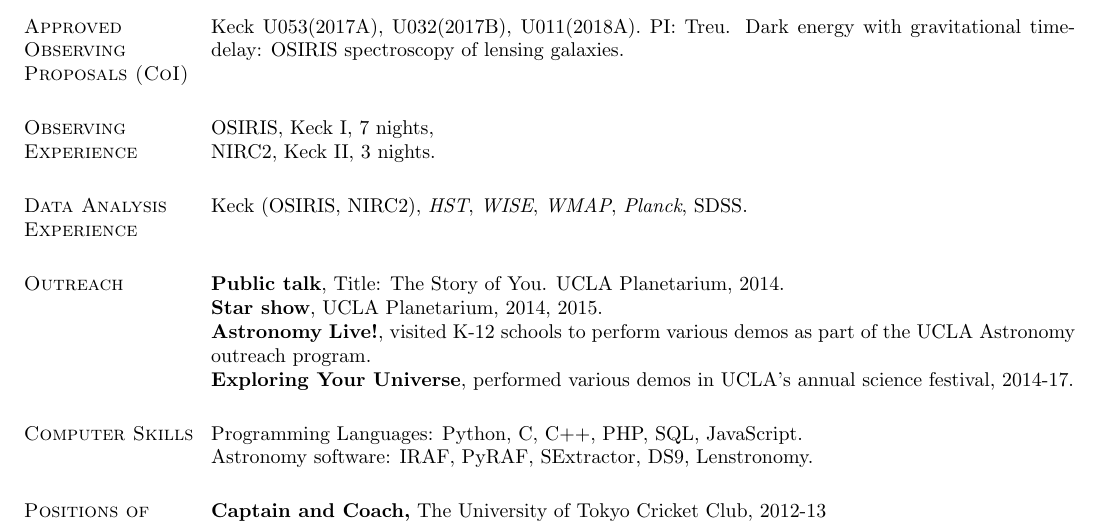
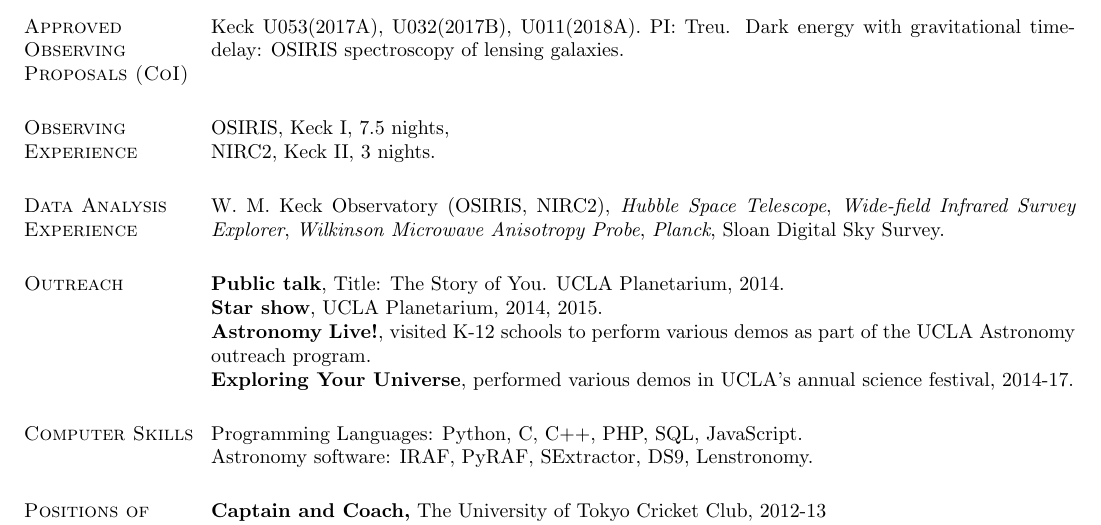
Before and after one commit to ajshajib/ajshajib.github.io, a LaTeX CV (cv/CV_ShajibAJ.tex): part of page 2 of 2, cut so that both start at the same text. Compiled offline with pdfLaTeX.

Commit message:
Edit OSIRIS night count in CV

```diff
--- a/cv/CV_ShajibAJ.tex
+++ b/cv/CV_ShajibAJ.tex
@@ -176,11 +176,16 @@
 Keck U053(2017A), U032(2017B), U011(2018A). PI: Treu. Dark energy with gravitational time-delay: OSIRIS spectroscopy of lensing galaxies.\\
 
 \section{\sc Observing Experience}
-OSIRIS, Keck I, 7 nights,\\
+OSIRIS, Keck I, 7.5 nights,\\
 NIRC2, Keck II, 3 nights.
 
 \section{\sc Data Analysis Experience}
-Keck (OSIRIS, NIRC2), {\it HST}, {\it WISE}, {\it WMAP}, {\it Planck}, SDSS. \\
+W. M. Keck Observatory (OSIRIS, NIRC2),
+\textit{Hubble Space Telescope},
+{\it Wide-field Infrared Survey Explorer},
+{\it Wilkinson Microwave Anisotropy Probe},
+{\it Planck},
+Sloan Digital Sky Survey.
 
 \section{\sc Outreach}
 {\bf Public talk}, Title: The Story of You. UCLA Planetarium, 2014. \\
```
Also changed, not shown: cv/CV_ShajibAJ.pdf.
